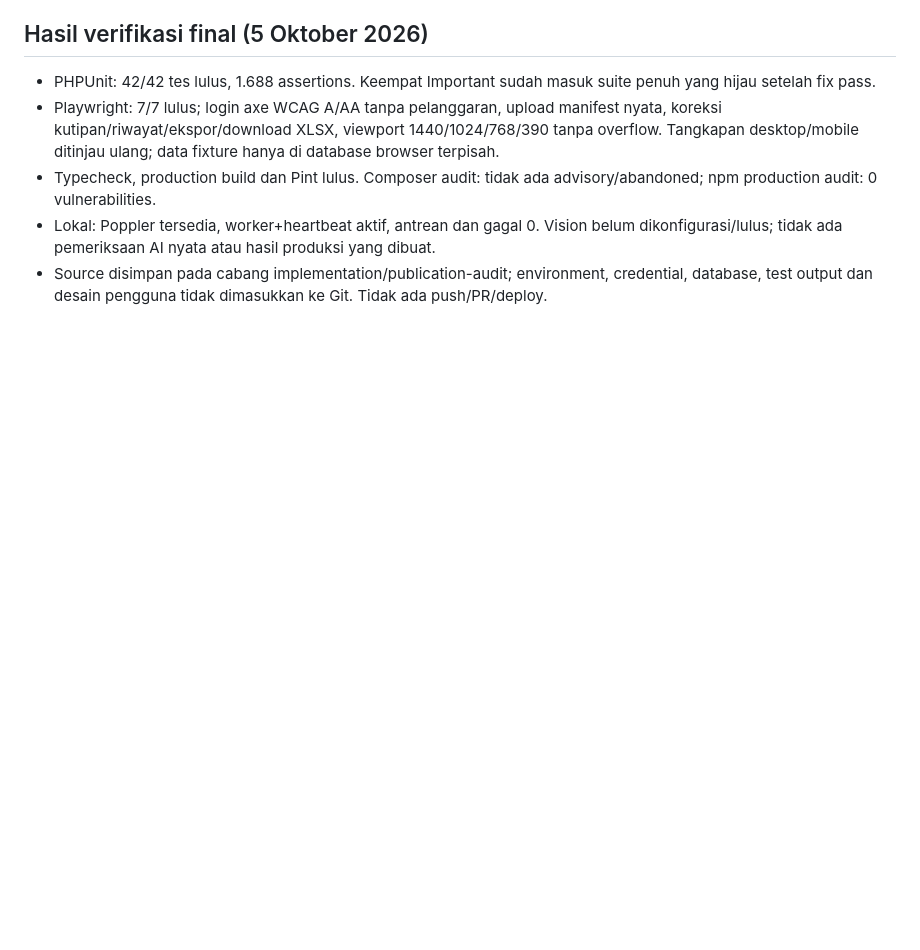
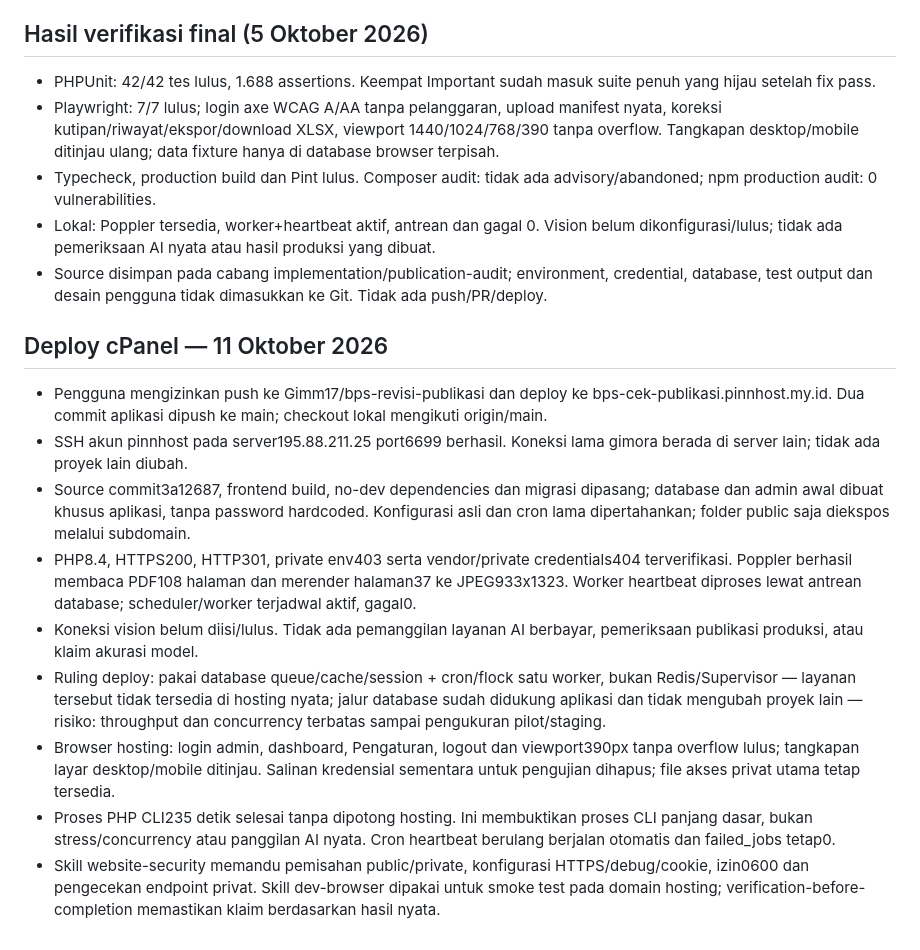
Before and after one commit to Gimm17/bps-revisi-publikasi, a Markdown page: IMPLEMENTATION-LOG.md, the part around the change. Drawn GitHub-style; blank space fills up the shorter version.

```diff
--- a/IMPLEMENTATION-LOG.md
+++ b/IMPLEMENTATION-LOG.md
@@ -47,3 +47,15 @@ Rencana: `../docs/superpowers/plans/2026-10-05-publication-audit-platform.md`.
 - Typecheck, production build dan Pint lulus. Composer audit: tidak ada advisory/abandoned; npm production audit: 0 vulnerabilities.
 - Lokal: Poppler tersedia, worker+heartbeat aktif, antrean dan gagal 0. Vision belum dikonfigurasi/lulus; tidak ada pemeriksaan AI nyata atau hasil produksi yang dibuat.
 - Source disimpan pada cabang implementation/publication-audit; environment, credential, database, test output dan desain pengguna tidak dimasukkan ke Git. Tidak ada push/PR/deploy.
+
+## Deploy cPanel — 11 Oktober 2026
+
+- Pengguna mengizinkan push ke Gimm17/bps-revisi-publikasi dan deploy ke bps-cek-publikasi.pinnhost.my.id. Dua commit aplikasi dipush ke main; checkout lokal mengikuti origin/main.
+- SSH akun pinnhost pada server195.88.211.25 port6699 berhasil. Koneksi lama gimora berada di server lain; tidak ada proyek lain diubah.
+- Source commit3a12687, frontend build, no-dev dependencies dan migrasi dipasang; database dan admin awal dibuat khusus aplikasi, tanpa password hardcoded. Konfigurasi asli dan cron lama dipertahankan; folder public saja diekspos melalui subdomain.
+- PHP8.4, HTTPS200, HTTP301, private env403 serta vendor/private credentials404 terverifikasi. Poppler berhasil membaca PDF108 halaman dan merender halaman37 ke JPEG933x1323. Worker heartbeat diproses lewat antrean database; scheduler/worker terjadwal aktif, gagal0.
+- Koneksi vision belum diisi/lulus. Tidak ada pemanggilan layanan AI berbayar, pemeriksaan publikasi produksi, atau klaim akurasi model.
+- Ruling deploy: pakai database queue/cache/session + cron/flock satu worker, bukan Redis/Supervisor — layanan tersebut tidak tersedia di hosting nyata; jalur database sudah didukung aplikasi dan tidak mengubah proyek lain — risiko: throughput dan concurrency terbatas sampai pengukuran pilot/staging.
+- Browser hosting: login admin, dashboard, Pengaturan, logout dan viewport390px tanpa overflow lulus; tangkapan layar desktop/mobile ditinjau. Salinan kredensial sementara untuk pengujian dihapus; file akses privat utama tetap tersedia.
+- Proses PHP CLI235 detik selesai tanpa dipotong hosting. Ini membuktikan proses CLI panjang dasar, bukan stress/concurrency atau panggilan AI nyata. Cron heartbeat berulang berjalan otomatis dan failed_jobs tetap0.
+- Skill website-security memandu pemisahan public/private, konfigurasi HTTPS/debug/cookie, izin0600 dan pengecekan endpoint privat. Skill dev-browser dipakai untuk smoke test pada domain hosting; verification-before-completion memastikan klaim berdasarkan hasil nyata.
```
Also changed, not shown: README.md (+4 -0 lines), deploy/deployment-runbook.md (+12 -1 lines).
